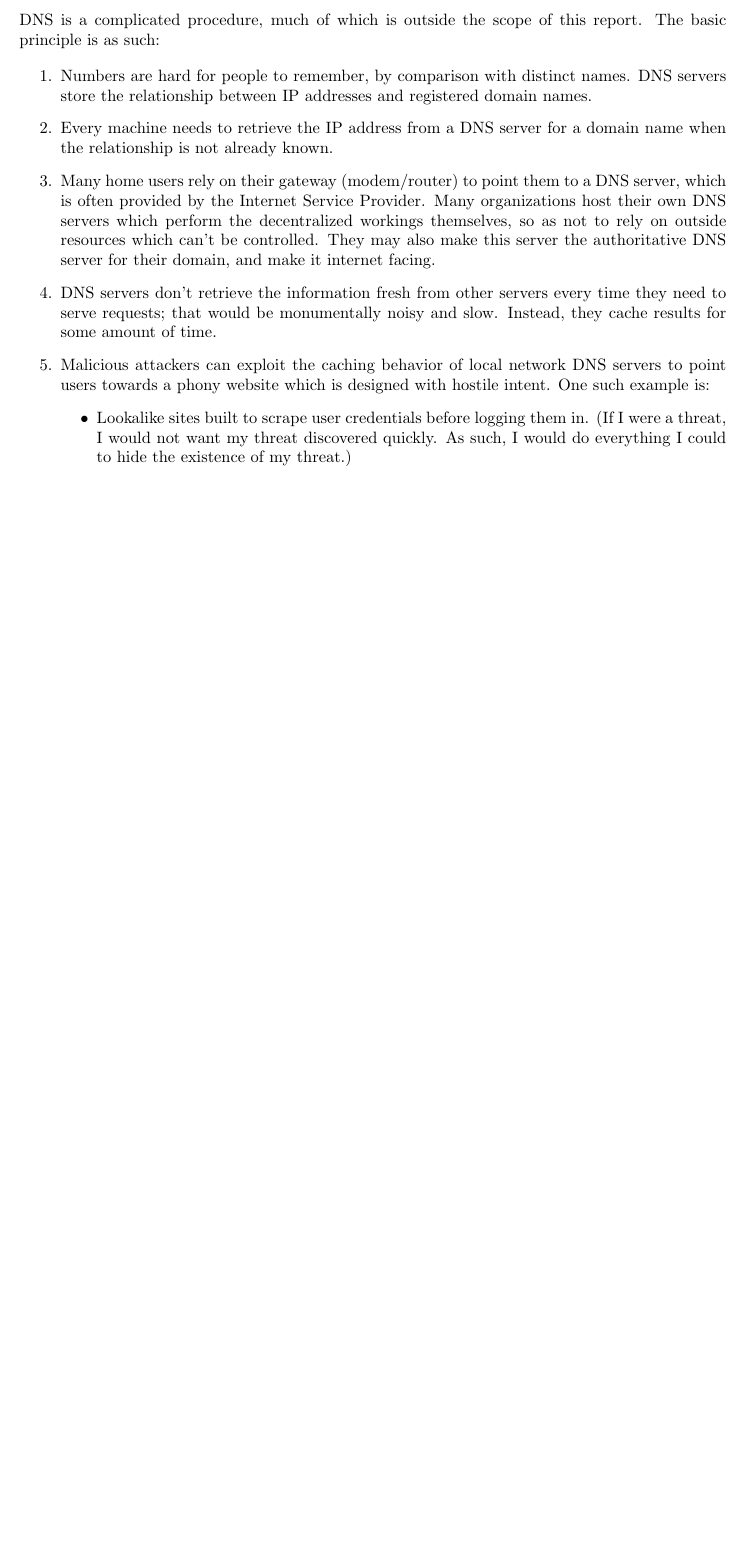
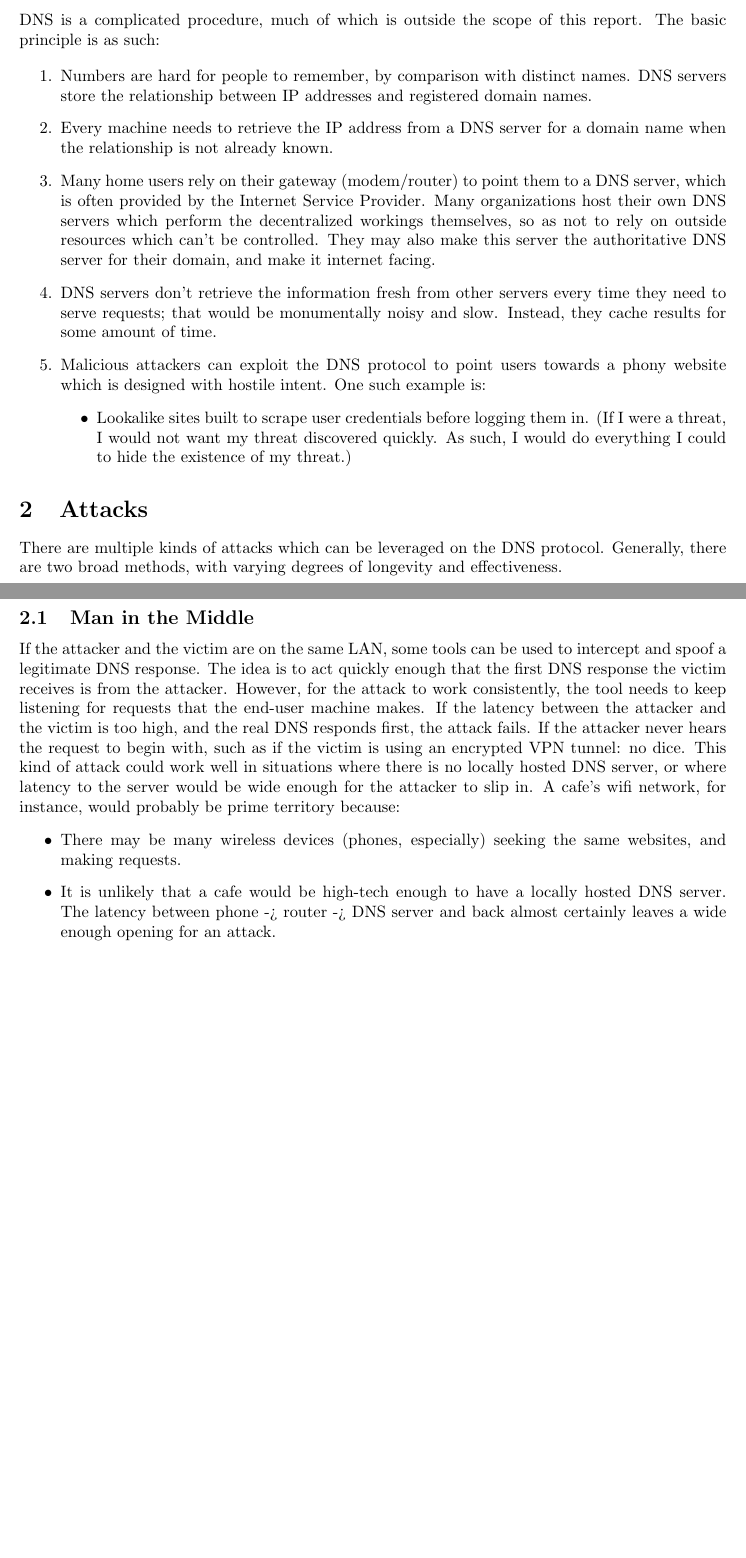
Before and after one commit to S-C-Johnston/NCMC-CIS_127, a LaTeX document (Ex7/Ex7-DNS_poisoning_and_security.tex): part of the page before the commit and two parts of pages 1 and 2 of 2 after it, the two joined at a grey line, cut so that both start at the same text, the shorter picture padded with empty space. Compiled offline with pdfLaTeX.

Commit message:
Add attacks section, add mitm subsection

```diff
--- a/Ex7/Ex7-DNS_poisoning_and_security.tex
+++ b/Ex7/Ex7-DNS_poisoning_and_security.tex
@@ -38,9 +38,9 @@ report. The basic principle is as such:
 		servers every time they need to serve requests; that would be
 		monumentally noisy and slow. Instead, they cache results for
 		some amount of time.
-	\item Malicious attackers can exploit the caching behavior of local
-		network DNS servers to point users towards a phony website
-		which is designed with hostile intent. One such example is:
+	\item Malicious attackers can exploit the DNS protocol to point users
+		towards a phony website which is designed with hostile intent.
+		One such example is:
 		\begin{itemize}
 			\item Lookalike sites built to scrape user credentials
 				before logging them in. (If I were a threat, I
@@ -50,4 +50,32 @@ report. The basic principle is as such:
 		\end{itemize}
 \end{enumerate}
 
+\section{Attacks}
+	There are multiple kinds of attacks which can be leveraged on the DNS
+	protocol.  Generally, there are two broad methods, with varying degrees
+	of longevity and effectiveness.
+
+\subsection{Man in the Middle}
+	If the attacker and the victim are on the same LAN, some tools can be
+	used to intercept and spoof a legitimate DNS response. The idea is to
+	act quickly enough that the first DNS response the victim receives is
+	from the attacker.  However, for the attack to work consistently, the
+	tool needs to keep listening for requests that the end-user machine
+	makes. If the latency between the attacker and the victim is too high,
+	and the real DNS responds first, the attack fails. If the attacker
+	never hears the request to begin with, such as if the victim is using
+	an encrypted VPN tunnel: no dice. This kind of attack could work well
+	in situations where there is no locally hosted DNS server, or where
+	latency to the server would be wide enough for the attacker to slip in.
+	A cafe's wifi network, for instance, would probably be prime territory
+	because:
+\begin{itemize}
+	\item There may be many wireless devices (phones, especially) seeking
+		the same websites, and making requests.
+	\item It is unlikely that a cafe would be high-tech enough to have a
+		locally hosted DNS server. The latency between phone ->
+		router -> DNS server and back almost certainly leaves a wide
+		enough opening for an attack.
+\end{itemize}
+
 \end{document}
```
Also changed, not shown: Ex7/Ex7-DNS_poisoning_and_security.tex (4 more changed lines).
